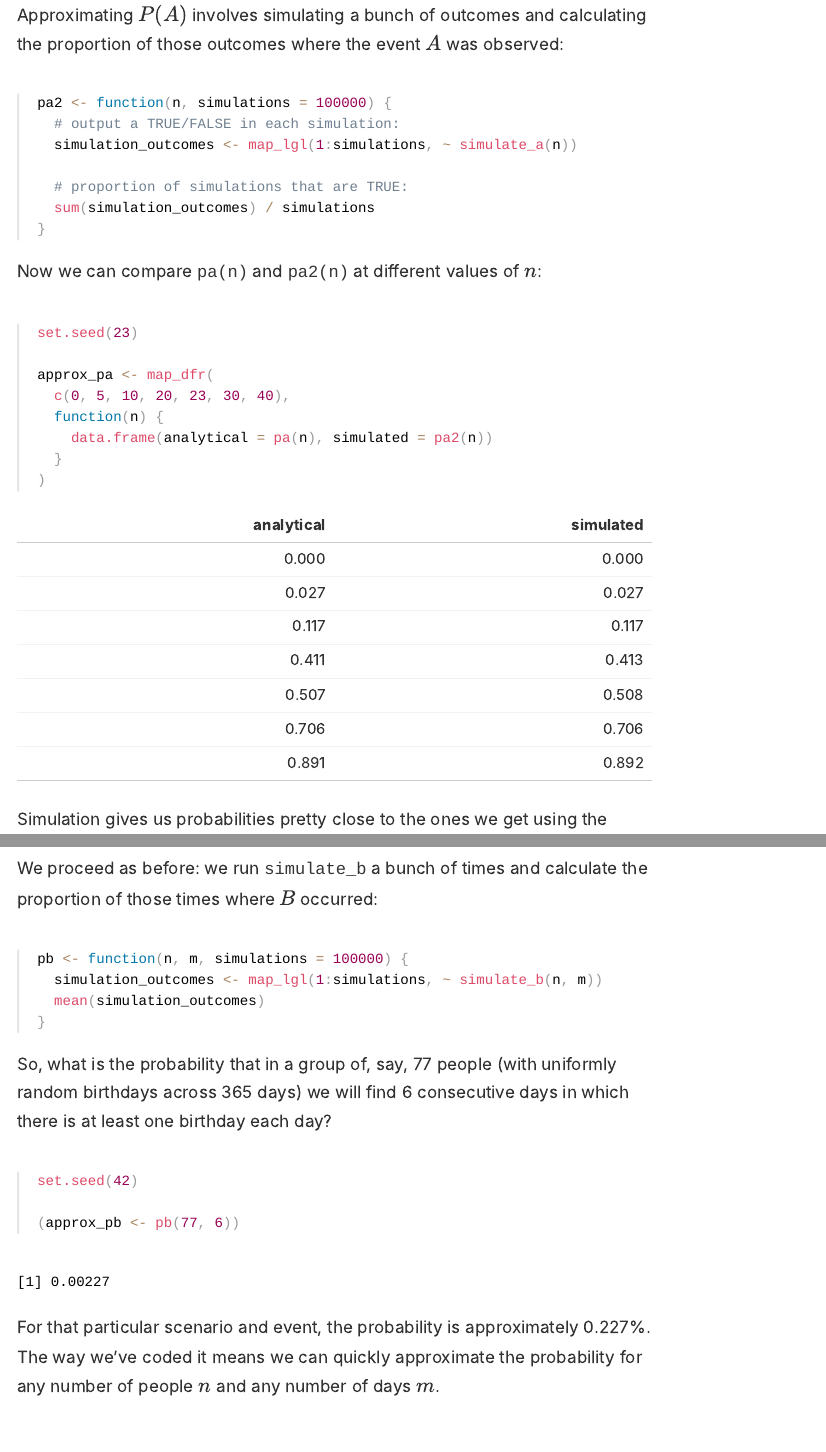
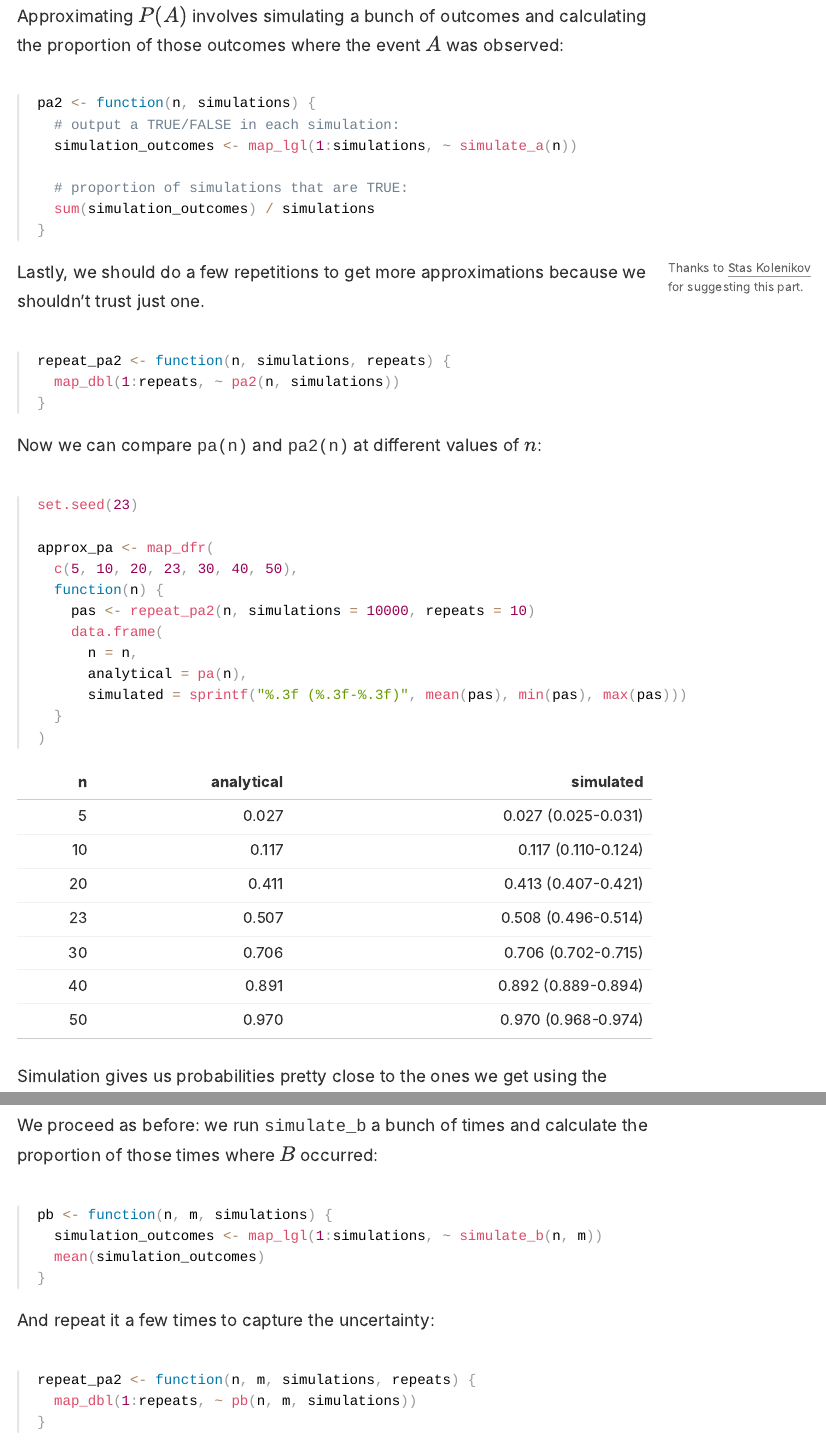
Before and after one commit to bearloga/approximating-probability, an R Markdown document (index.Rmd): the page in a window 1100 px wide, from 2320 px down before the commit and from 2280 px down after it, so that both start at the same text, and a second part further down, joined at a grey line. The pictures show the output file index.html that the author committed with the source, opened offline.

Commit message:
Repetitions

````diff
--- a/index.Rmd
+++ b/index.Rmd
@@ -94,12 +93,24 @@ simulate_a <- function(n) {
 Approximating $P(A)$ involves simulating a bunch of outcomes and calculating the proportion of those outcomes where the event $A$ was observed:
 
 ```{r pa2}
-pa2 <- function(n, simulations = 100000) {
+pa2 <- function(n, simulations) {
   # output a TRUE/FALSE in each simulation:
   simulation_outcomes <- map_lgl(1:simulations, ~ simulate_a(n))
 
   # proportion of simulations that are TRUE:
   sum(simulation_outcomes) / simulations
+}
+```
+
+Lastly, we should do a few repetitions to get more approximations because we shouldn't trust just one.
+
+<aside>
+Thanks to <a href="https://twitter.com/StatStas">Stas Kolenikov</a> for suggesting this part.
+</aside>
+
+```{r repeat_pa2}
+repeat_pa2 <- function(n, simulations, repeats) {
+  map_dbl(1:repeats, ~ pa2(n, simulations))
 }
 ```
 
@@ -109,16 +120,20 @@ Now we can compare `pa(n)` and `pa2(n)` at different values of $n$:
 set.seed(23)
 
 approx_pa <- map_dfr(
-  c(0, 5, 10, 20, 23, 30, 40),
+  c(5, 10, 20, 23, 30, 40, 50),
   function(n) {
-    data.frame(analytical = pa(n), simulated = pa2(n))
+    pas <- repeat_pa2(n, simulations = 10000, repeats = 10)
+    data.frame(
+      n = n,
+      analytical = pa(n),
+      simulated = sprintf("%.3f (%.3f-%.3f)", mean(pas), min(pas), max(pas)))
   }
 )
 ```
 
 ```{r, echo=FALSE}
 approx_pa %>%
-  kable(digits = 3, format = "markdown")
+  kable(digits = 3, format = "markdown", align = c("r", "r", "r"))
 ```
 
 Simulation gives us probabilities pretty close to the ones we get using the analytically-derived formula!
@@ -155,9 +170,17 @@ simulate_b <- function(n, m) {
 We proceed as before: we run `simulate_b` a bunch of times and calculate the proportion of those times where $B$ occurred:
 
 ```{r pb}
-pb <- function(n, m, simulations = 100000) {
+pb <- function(n, m, simulations) {
   simulation_outcomes <- map_lgl(1:simulations, ~ simulate_b(n, m))
   mean(simulation_outcomes)
+}
+```
+
+And repeat it a few times to capture the uncertainty:
+
+```{r repeat_pb}
+repeat_pa2 <- function(n, m, simulations, repeats) {
+  map_dbl(1:repeats, ~ pb(n, m, simulations))
 }
 ```
 
@@ -166,10 +189,10 @@ So, what is the probability that in a group of, say, 77 people (with uniformly r
 ```{r approx_pb, cache=TRUE}
 set.seed(42)
 
-(approx_pb <- pb(77, 6))
+summary(approx_pb <- repeat_pa2(77, 6, 10000, 10))
 ```
 
-For that particular scenario and event, the probability is approximately `r scales::percent(approx_pb)`. The way we've coded it means we can quickly approximate the probability for any number of people $n$ and any number of days $m$.
+For that particular scenario and event, the probability is approximately `r scales::percent(mean(approx_pb))`. The way we've coded it means we can quickly approximate the probability for any number of people $n$ and any number of days $m$.
 
 # Exercises
 
````
Also changed, not shown: index.html, index.Rmd (1 more changed lines).
